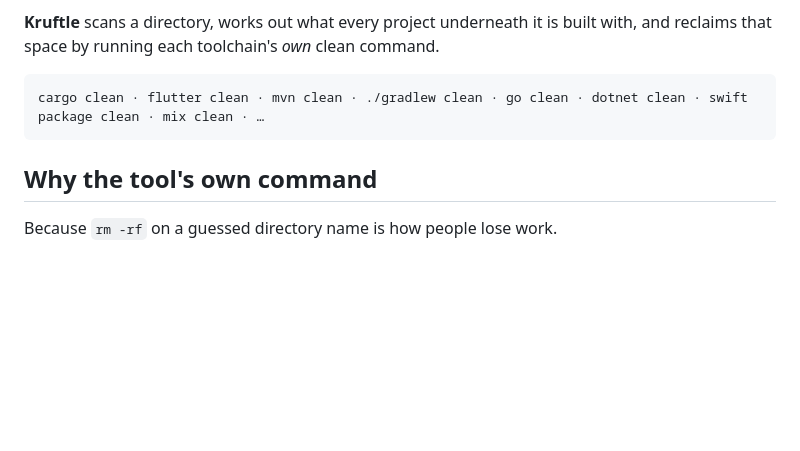
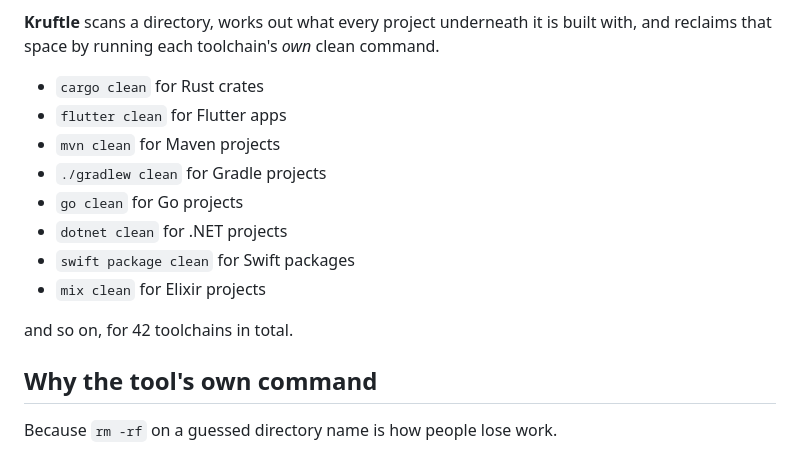
Before and after one commit to dizitart/kruftle, a Markdown page: README.md, the part around one of its changes. Rendered like a GitHub page; blank space fills up the shorter version.

Commit message:
fix: update manual link and format toolchain commands in README

````diff
--- a/README.md
+++ b/README.md
@@ -38,9 +38,16 @@ gigabytes.
 built with, and reclaims that space by running each toolchain's *own* clean
 command.
 
-```
-cargo clean · flutter clean · mvn clean · ./gradlew clean · go clean · dotnet clean · swift package clean · mix clean · …
-```
+- `cargo clean` for Rust crates
+- `flutter clean` for Flutter apps
+- `mvn clean` for Maven projects
+- `./gradlew clean` for Gradle projects
+- `go clean` for Go projects
+- `dotnet clean` for .NET projects
+- `swift package clean` for Swift packages
+- `mix clean` for Elixir projects
+
+and so on, for 42 toolchains in total.
 
 ## Why the tool's own command
 
````
Also changed, not shown: other parts of README.md (+1 -1 lines).
